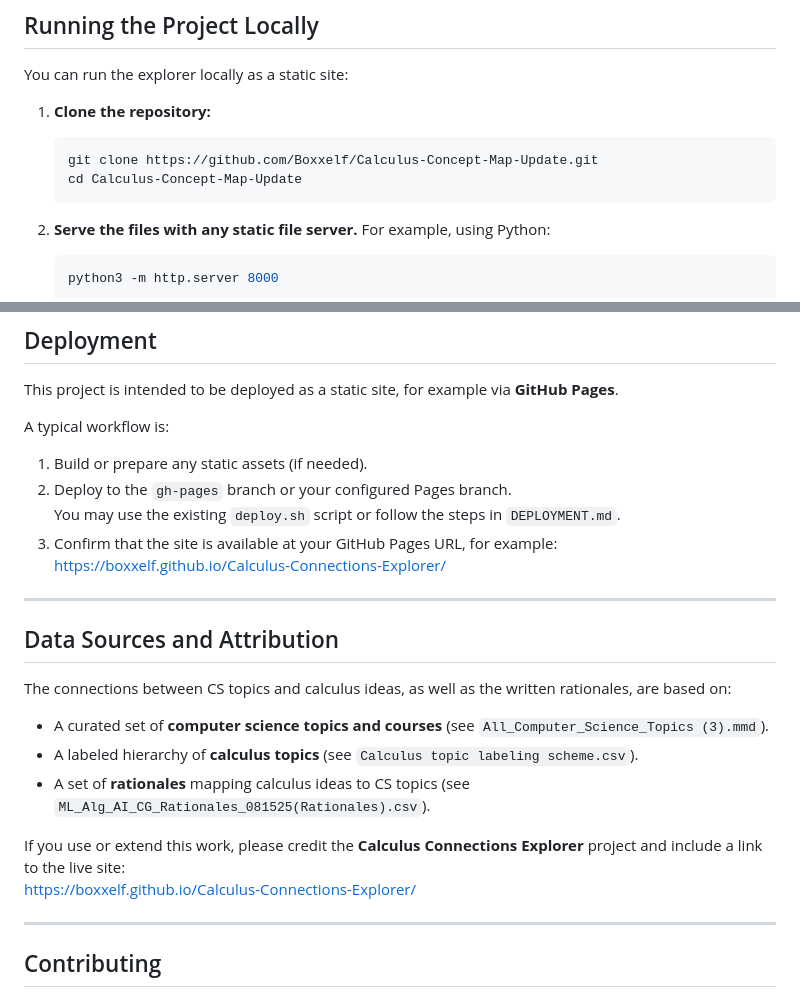
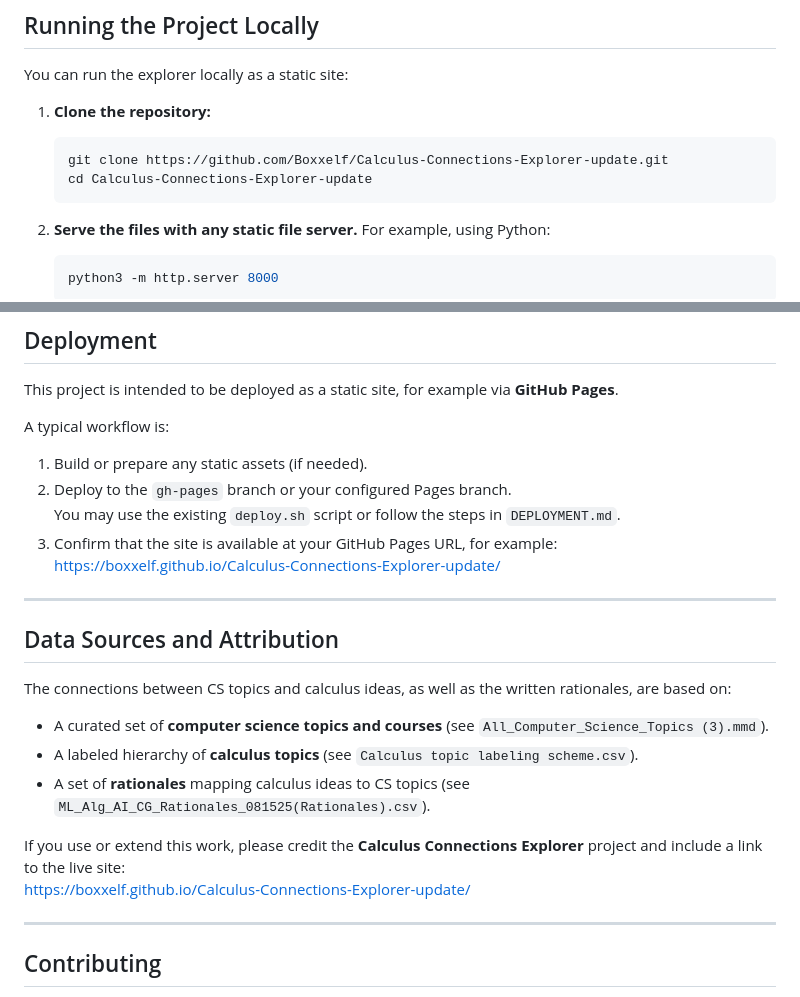
Before and after one commit to Boxxelf/Calculus-Connections-Explorer-update, a Markdown page: README.md, 2 parts joined by grey strips. GitHub-like rendering.

Commit message:
Update README with correct GitHub Pages links and repository URLs

````diff
--- a/README.md
+++ b/README.md
@@ -71,8 +71,8 @@ You can run the explorer locally as a static site:
 1. **Clone the repository:**
 
    ```bash
-   git clone https://github.com/Boxxelf/Calculus-Concept-Map-Update.git
-   cd Calculus-Concept-Map-Update
+   git clone https://github.com/Boxxelf/Calculus-Connections-Explorer-update.git
+   cd Calculus-Connections-Explorer-update
    ```
 
 2. **Serve the files with any static file server.** For example, using Python:
@@ -101,7 +101,7 @@ A typical workflow is:
 2. Deploy to the `gh-pages` branch or your configured Pages branch.
    You may use the existing `deploy.sh` script or follow the steps in `DEPLOYMENT.md`.
 3. Confirm that the site is available at your GitHub Pages URL, for example:
-   [https://boxxelf.github.io/Calculus-Connections-Explorer/](https://boxxelf.github.io/Calculus-Connections-Explorer/)
+   [https://boxxelf.github.io/Calculus-Connections-Explorer-update/](https://boxxelf.github.io/Calculus-Connections-Explorer-update/)
 
 ---
 
@@ -114,7 +114,7 @@ The connections between CS topics and calculus ideas, as well as the written rat
 - A set of **rationales** mapping calculus ideas to CS topics (see `ML_Alg_AI_CG_Rationales_081525(Rationales).csv`).
 
 If you use or extend this work, please credit the **Calculus Connections Explorer** project and include a link to the live site:
-[https://boxxelf.github.io/Calculus-Connections-Explorer/](https://boxxelf.github.io/Calculus-Connections-Explorer/)
+[https://boxxelf.github.io/Calculus-Connections-Explorer-update/](https://boxxelf.github.io/Calculus-Connections-Explorer-update/)
 
 ---
 
````
